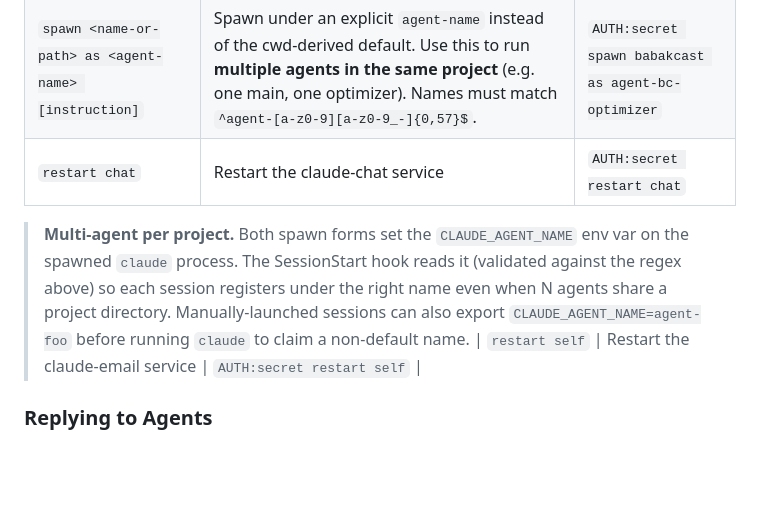
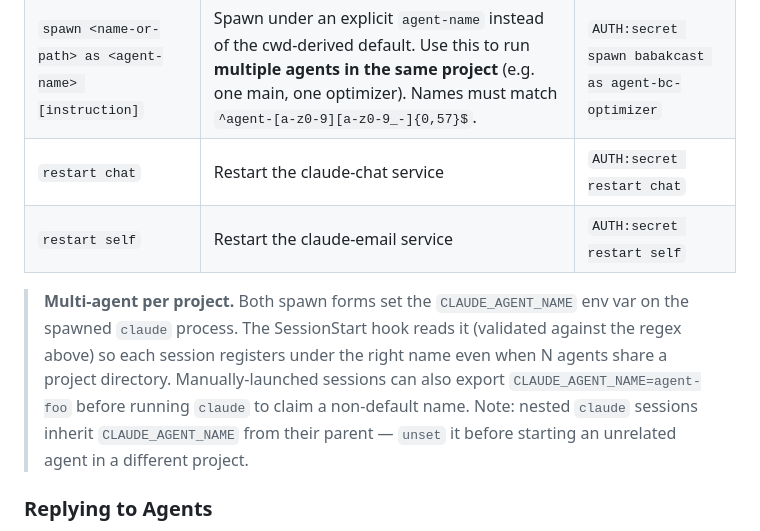
Before and after one commit to cocodedk/claude-email, a Markdown page: README.md, the part around the change. Drawn GitHub-style; blank space fills up the shorter version.

Commit message:
docs: fix README table + correct spec regex inconsistency
- README: move the multi-agent blockquote after the email-commands
  table; the previous placement (between two table rows) terminated
  the table early, leaving 'restart self' as a stray text line.
  Also append a note about CLAUDE_AGENT_NAME inheritance into nested
  claude sessions and the unset workaround.
- Spec doc: align the stated regex with the implementation
  ({0,57} not {0,62}, max 64 total) — the implementation chose
  correctly; the spec text contradicted itself.

```diff
--- a/README.md
+++ b/README.md
@@ -203,9 +203,9 @@ In **GPG mode** the Subject fallback is disabled — the GPG signature only cove
 | `spawn <name-or-path> [instruction]` | Spawn an agent. Bare names resolve against `CLAUDE_CWD`; absolute paths also accepted. The agent's bus name defaults to `agent-<basename(path)>`. | `AUTH:secret spawn babakcast` |
 | `spawn <name-or-path> as <agent-name> [instruction]` | Spawn under an explicit `agent-name` instead of the cwd-derived default. Use this to run **multiple agents in the same project** (e.g. one main, one optimizer). Names must match `^agent-[a-z0-9][a-z0-9_-]{0,57}$`. | `AUTH:secret spawn babakcast as agent-bc-optimizer` |
 | `restart chat` | Restart the claude-chat service | `AUTH:secret restart chat` |
+| `restart self` | Restart the claude-email service | `AUTH:secret restart self` |
 
-> **Multi-agent per project.** Both spawn forms set the `CLAUDE_AGENT_NAME` env var on the spawned `claude` process. The SessionStart hook reads it (validated against the regex above) so each session registers under the right name even when N agents share a project directory. Manually-launched sessions can also export `CLAUDE_AGENT_NAME=agent-foo` before running `claude` to claim a non-default name.
-| `restart self` | Restart the claude-email service | `AUTH:secret restart self` |
+> **Multi-agent per project.** Both spawn forms set the `CLAUDE_AGENT_NAME` env var on the spawned `claude` process. The SessionStart hook reads it (validated against the regex above) so each session registers under the right name even when N agents share a project directory. Manually-launched sessions can also export `CLAUDE_AGENT_NAME=agent-foo` before running `claude` to claim a non-default name. Note: nested `claude` sessions inherit `CLAUDE_AGENT_NAME` from their parent — `unset` it before starting an unrelated agent in a different project.
 
 ### Replying to Agents
 
```
Also changed, not shown: 1 other file.
